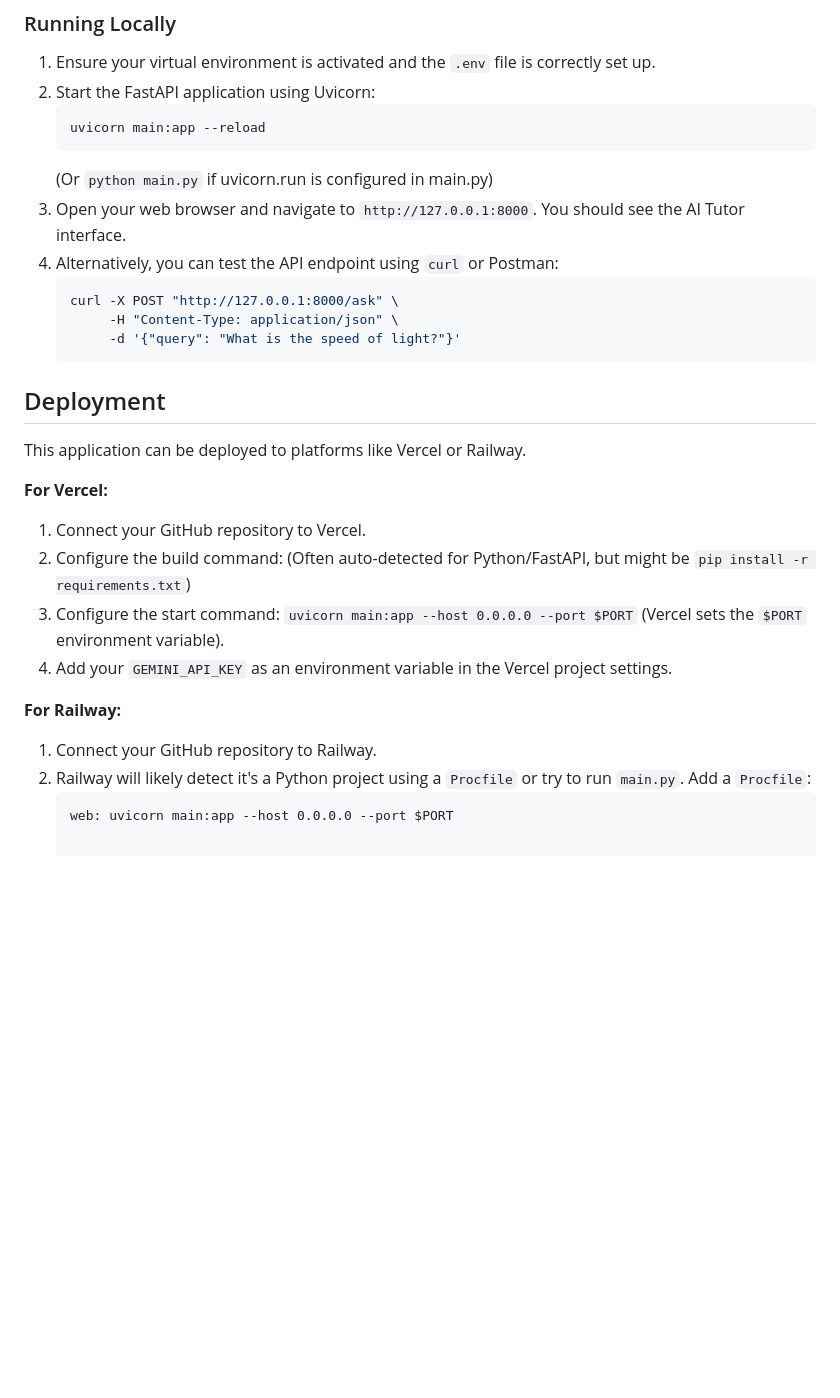
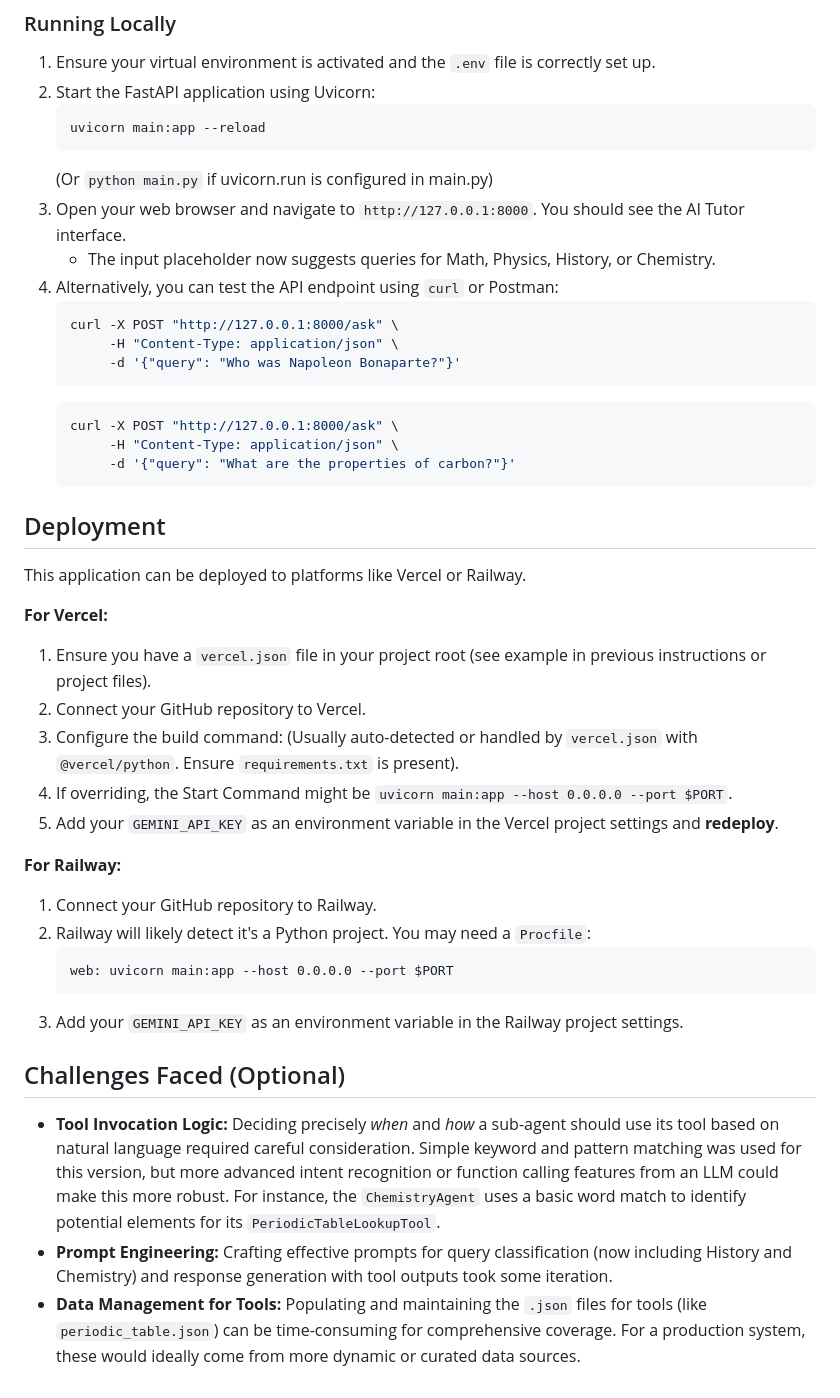
Before and after one commit to Lancelot03/Multi-Agent-Tutoring-Bot, a Markdown page: README.md, the part around one of its changes. GitHub-like rendering; blank space fills up the shorter version.

````diff
--- a/README.md
+++ b/README.md
@@ -83,11 +92,17 @@ A similar flow occurs for the `MathAgent` and its `CalculatorTool`. If the query
     ```
     (Or `python main.py` if uvicorn.run is configured in main.py)
 3.  Open your web browser and navigate to `http://127.0.0.1:8000`. You should see the AI Tutor interface.
+    *   The input placeholder now suggests queries for Math, Physics, History, or Chemistry.
 4.  Alternatively, you can test the API endpoint using `curl` or Postman:
     ```bash
     curl -X POST "http://127.0.0.1:8000/ask" \
          -H "Content-Type: application/json" \
-         -d '{"query": "What is the speed of light?"}'
+         -d '{"query": "Who was Napoleon Bonaparte?"}'
+    ```
+    ```bash
+    curl -X POST "http://127.0.0.1:8000/ask" \
+         -H "Content-Type: application/json" \
+         -d '{"query": "What are the properties of carbon?"}'
     ```
 
 ## Deployment
@@ -95,13 +110,22 @@ A similar flow occurs for the `MathAgent` and its `CalculatorTool`. If the query
 This application can be deployed to platforms like Vercel or Railway.
 
 **For Vercel:**
-1. Connect your GitHub repository to Vercel.
-2. Configure the build command: (Often auto-detected for Python/FastAPI, but might be `pip install -r requirements.txt`)
-3. Configure the start command: `uvicorn main:app --host 0.0.0.0 --port $PORT` (Vercel sets the `$PORT` environment variable).
-4. Add your `GEMINI_API_KEY` as an environment variable in the Vercel project settings.
+1.  Ensure you have a `vercel.json` file in your project root (see example in previous instructions or project files).
+2.  Connect your GitHub repository to Vercel.
+3.  Configure the build command: (Usually auto-detected or handled by `vercel.json` with `@vercel/python`. Ensure `requirements.txt` is present).
+4.  If overriding, the Start Command might be `uvicorn main:app --host 0.0.0.0 --port $PORT`.
+5.  Add your `GEMINI_API_KEY` as an environment variable in the Vercel project settings and **redeploy**.
 
 **For Railway:**
-1. Connect your GitHub repository to Railway.
-2. Railway will likely detect it's a Python project using a `Procfile` or try to run `main.py`. Add a `Procfile`:
-   ```Procfile
-   web: uvicorn main:app --host 0.0.0.0 --port $PORT
+1.  Connect your GitHub repository to Railway.
+2.  Railway will likely detect it's a Python project. You may need a `Procfile`:
+    ```Procfile
+    web: uvicorn main:app --host 0.0.0.0 --port $PORT
+    ```
+3.  Add your `GEMINI_API_KEY` as an environment variable in the Railway project settings.
+
+## Challenges Faced (Optional)
+
+*   **Tool Invocation Logic:** Deciding precisely *when* and *how* a sub-agent should use its tool based on natural language required careful consideration. Simple keyword and pattern matching was used for this version, but more advanced intent recognition or function calling features from an LLM could make this more robust. For instance, the `ChemistryAgent` uses a basic word match to identify potential elements for its `PeriodicTableLookupTool`.
+*   **Prompt Engineering:** Crafting effective prompts for query classification (now including History and Chemistry) and response generation with tool outputs took some iteration.
+*   **Data Management for Tools:** Populating and maintaining the `.json` files for tools (like `periodic_table.json`) can be time-consuming for comprehensive coverage. For a production system, these would ideally come from more dynamic or curated data sources.
````
Also changed, not shown: other parts of README.md (+27 -18 lines).
